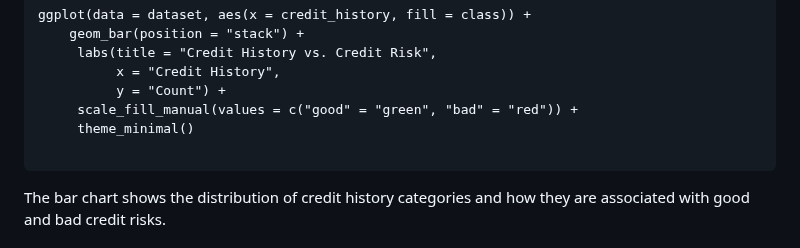
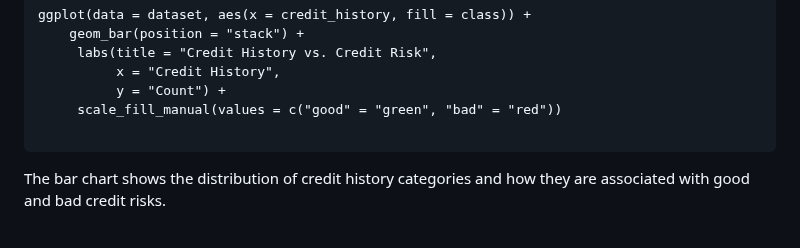
Before and after one commit to saraalkhoneen/Data-mining-6, a Markdown page: Customer credits notebook.md, the part around the change. Drawn GitHub-style.

````diff
--- a/Customer credits notebook.md
+++ b/Customer credits notebook.md
@@ -132,8 +132,7 @@ ggplot(data = dataset, aes(x = credit_history, fill = class)) +
      labs(title = "Credit History vs. Credit Risk",
           x = "Credit History",
           y = "Count") +
-     scale_fill_manual(values = c("good" = "green", "bad" = "red")) +
-     theme_minimal()
+     scale_fill_manual(values = c("good" = "green", "bad" = "red"))
 
 ```
 The bar chart shows the distribution of credit history categories and how they are associated with good and bad credit risks.
````
